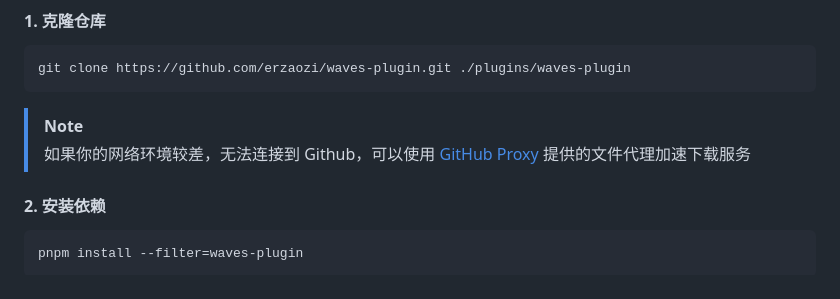
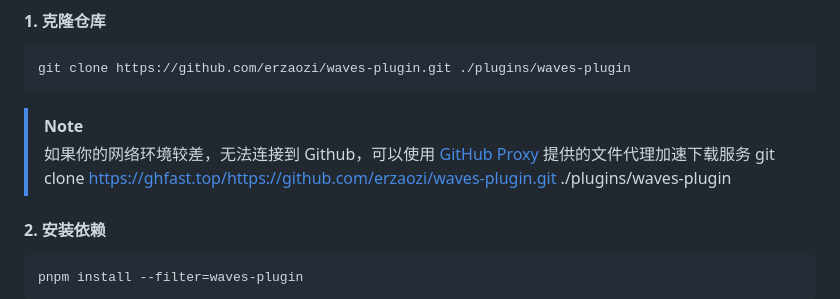
Before and after one commit to erzaozi/waves-plugin, a Markdown page: README.md, the part around the change. Rendered like a GitHub page.

Commit message:
Update README.md
修改代理地址

````diff
--- a/README.md
+++ b/README.md
@@ -22,7 +22,8 @@ git clone https://github.com/erzaozi/waves-plugin.git ./plugins/waves-plugin
 ```
 
 > [!NOTE]
-> 如果你的网络环境较差，无法连接到 Github，可以使用 [GitHub Proxy](https://ghproxy.link/) 提供的文件代理加速下载服务
+> 如果你的网络环境较差，无法连接到 Github，可以使用 [GitHub Proxy](https://ghfast.top/) 提供的文件代理加速下载服务
+> git clone https://ghfast.top/https://github.com/erzaozi/waves-plugin.git ./plugins/waves-plugin
 >
 
 #### 2. 安装依赖
````
